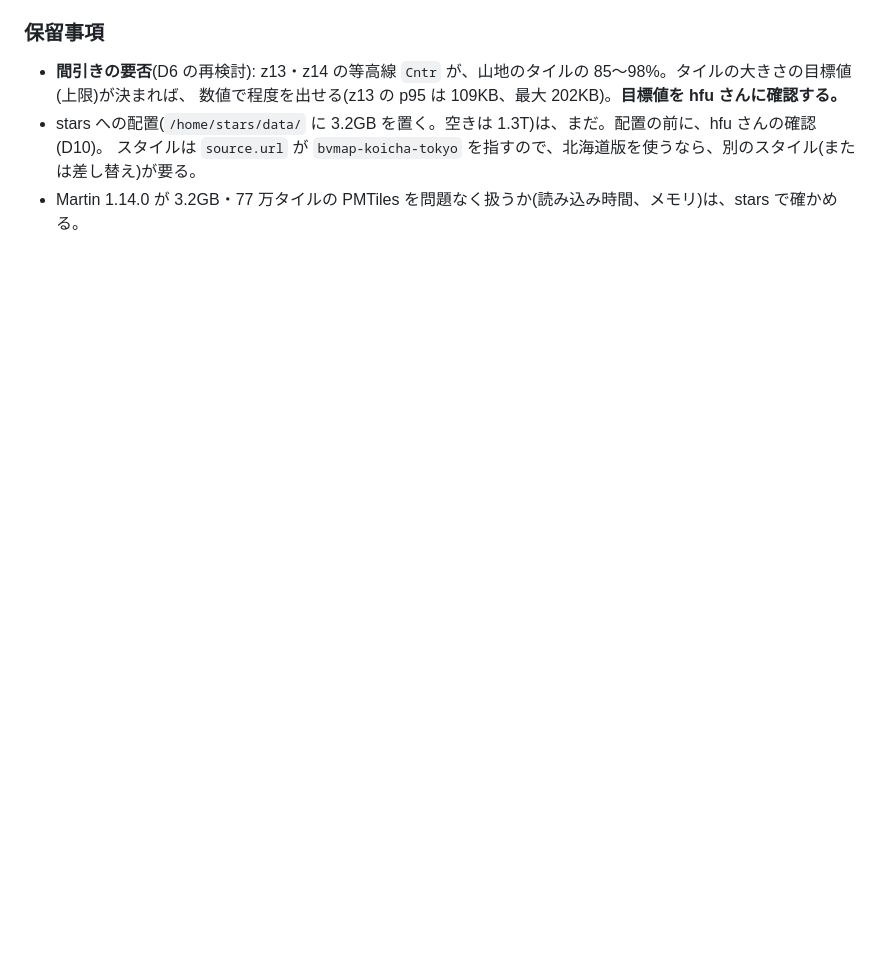
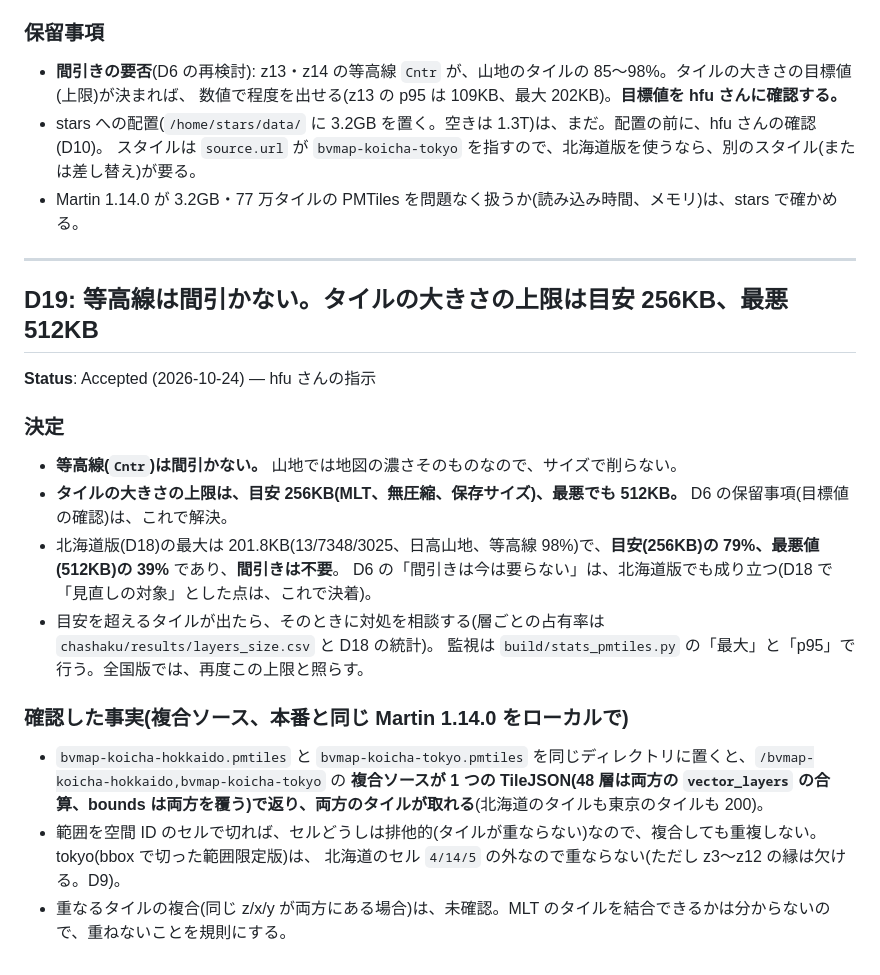
Before and after one commit to dwg7/bvmap-koicha, a Markdown page: DECISIONS.md, the part around the change. GitHub-like rendering; blank space fills up the shorter version.

Commit message:
Record D19: no contour thinning; tile size limit 256KB (worst 512KB); composite source check
Co-Authored-By: Claude Sonnet 5.5 <noreply@anthropic.com>

```diff
--- a/DECISIONS.md
+++ b/DECISIONS.md
@@ -583,3 +583,26 @@ D13 の直前に私が示した「同じタイル 15/29102/12905 で、MLT が 2
 - stars への配置(`/home/stars/data/` に 3.2GB を置く。空きは 1.3T)は、まだ。配置の前に、hfu さんの確認(D10)。
   スタイルは `source.url` が `bvmap-koicha-tokyo` を指すので、北海道版を使うなら、別のスタイル(または差し替え)が要る。
 - Martin 1.14.0 が 3.2GB・77 万タイルの PMTiles を問題なく扱うか(読み込み時間、メモリ)は、stars で確かめる。
+
+---
+
+## D19: 等高線は間引かない。タイルの大きさの上限は目安 256KB、最悪 512KB
+
+**Status**: Accepted (2026-10-24) — hfu さんの指示
+
+### 決定
+
+- **等高線(`Cntr`)は間引かない。** 山地では地図の濃さそのものなので、サイズで削らない。
+- **タイルの大きさの上限は、目安 256KB(MLT、無圧縮、保存サイズ)、最悪でも 512KB。** D6 の保留事項(目標値の確認)は、これで解決。
+- 北海道版(D18)の最大は 201.8KB(13/7348/3025、日高山地、等高線 98%)で、**目安(256KB)の 79%、最悪値(512KB)の 39%** であり、**間引きは不要**。
+  D6 の「間引きは今は要らない」は、北海道版でも成り立つ(D18 で「見直しの対象」とした点は、これで決着)。
+- 目安を超えるタイルが出たら、そのときに対処を相談する(層ごとの占有率は `chashaku/results/layers_size.csv` と D18 の統計)。
+  監視は `build/stats_pmtiles.py` の「最大」と「p95」で行う。全国版では、再度この上限と照らす。
+
+### 確認した事実(複合ソース、本番と同じ Martin 1.14.0 をローカルで)
+
+- `bvmap-koicha-hokkaido.pmtiles` と `bvmap-koicha-tokyo.pmtiles` を同じディレクトリに置くと、`/bvmap-koicha-hokkaido,bvmap-koicha-tokyo` の
+  **複合ソースが 1 つの TileJSON(48 層は両方の `vector_layers` の合算、bounds は両方を覆う)で返り、両方のタイルが取れる**(北海道のタイルも東京のタイルも 200)。
+- 範囲を空間 ID のセルで切れば、セルどうしは排他的(タイルが重ならない)なので、複合しても重複しない。tokyo(bbox で切った範囲限定版)は、
+  北海道のセル `4/14/5` の外なので重ならない(ただし z3〜z12 の縁は欠ける。D9)。
+- 重なるタイルの複合(同じ z/x/y が両方にある場合)は、未確認。MLT のタイルを結合できるかは分からないので、重ねないことを規則にする。
```
